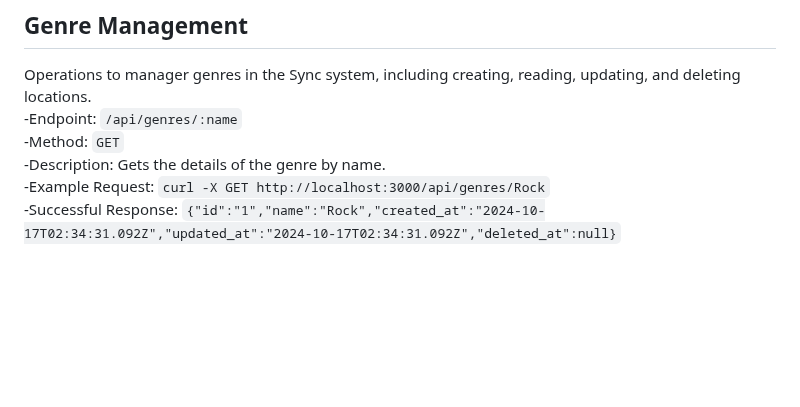
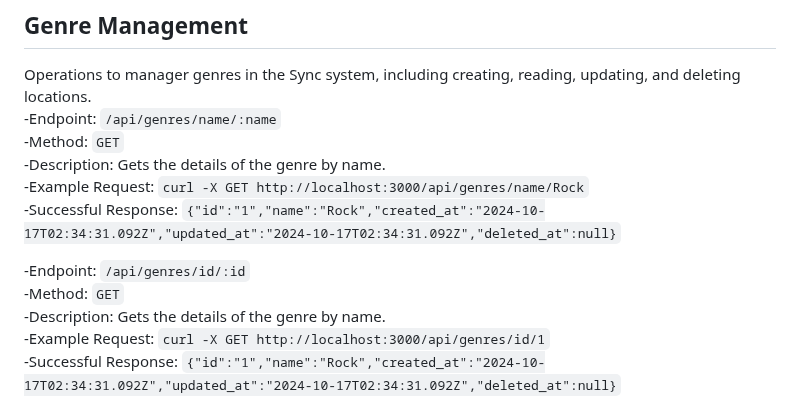
Before and after one commit to CSCI-441-FALL-TEAM-A/Sync, a Markdown page: README.md, the part around the change. Drawn GitHub-style; blank space fills up the shorter version.

```diff
--- a/README.md
+++ b/README.md
@@ -245,10 +245,16 @@ Operations to manager proficiencys in the Sync system, including creating, readi
 
 ## Genre Management<br/>
 Operations to manager genres in the Sync system, including creating, reading, updating, and deleting locations.<br/>
-   -Endpoint: `/api/genres/:name`<br/>
+   -Endpoint: `/api/genres/name/:name`<br/>
    -Method: `GET`<br/>
    -Description: Gets the details of the genre by name.<br/>
-   -Example Request: `curl -X GET http://localhost:3000/api/genres/Rock`<br/>
+   -Example Request: `curl -X GET http://localhost:3000/api/genres/name/Rock`<br/>
+   -Successful Response: `{"id":"1","name":"Rock","created_at":"2024-10-17T02:34:31.092Z","updated_at":"2024-10-17T02:34:31.092Z","deleted_at":null}`<br/>
+
+   -Endpoint: `/api/genres/id/:id`<br/>
+   -Method: `GET`<br/>
+   -Description: Gets the details of the genre by name.<br/>
+   -Example Request: `curl -X GET http://localhost:3000/api/genres/id/1`<br/>
    -Successful Response: `{"id":"1","name":"Rock","created_at":"2024-10-17T02:34:31.092Z","updated_at":"2024-10-17T02:34:31.092Z","deleted_at":null}`<br/>
 
    -EndPoint: `/api/genre/create`<br/>
```
